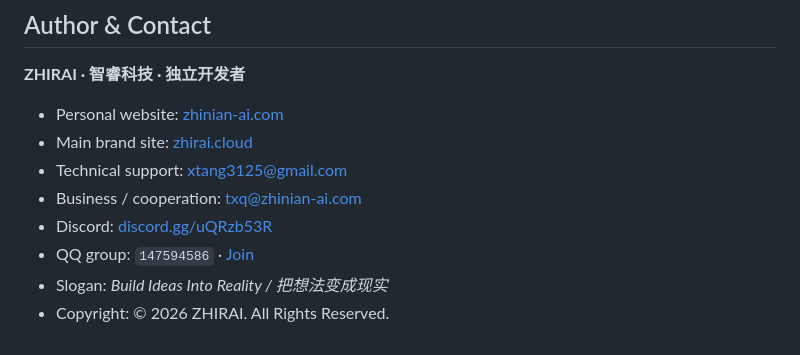
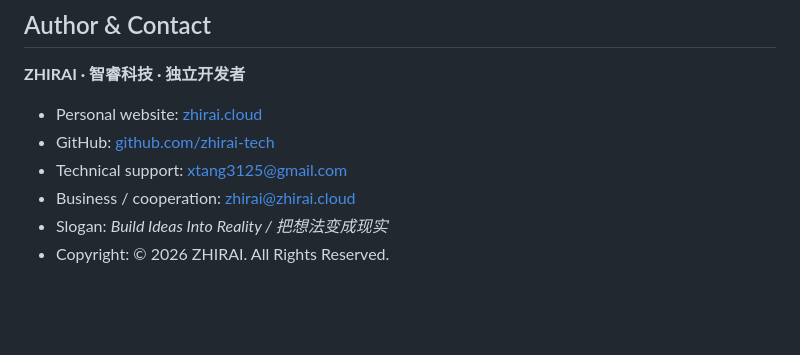
Before and after one commit to zhirai-tech/ai-lead-generation-crm, a Markdown page: README.md, the part around one of its changes. Rendered like a GitHub page; blank space fills up the shorter version.

Commit message:
docs: correct personal website and contact details

```diff
--- a/README.md
+++ b/README.md
@@ -94,11 +94,9 @@ Project code is licensed under the [MIT License](LICENSE). Redistributions must
 
 **ZHIRAI · 智睿科技 · 独立开发者**
 
-- Personal website: [zhinian-ai.com](https://zhinian-ai.com)
-- Main brand site: [zhirai.cloud](https://zhirai.cloud)
+- Personal website: [zhirai.cloud](https://zhirai.cloud)
+- GitHub: [github.com/zhirai-tech](https://github.com/zhirai-tech)
 - Technical support: [xtang3125@gmail.com](mailto:xtang3125@gmail.com)
-- Business / cooperation: [txq@zhinian-ai.com](mailto:txq@zhinian-ai.com)
-- Discord: [discord.gg/uQRzb53R](https://discord.gg/uQRzb53R)
-- QQ group: `147594586` · [Join](https://qm.qq.com/q/jGGRuz368w)
+- Business / cooperation: [zhirai@zhirai.cloud](mailto:zhirai@zhirai.cloud)
 - Slogan: *Build Ideas Into Reality / 把想法变成现实*
 - Copyright: © 2026 ZHIRAI. All Rights Reserved.
```
Also changed, not shown: other parts of README.md (+1 -1 lines).
